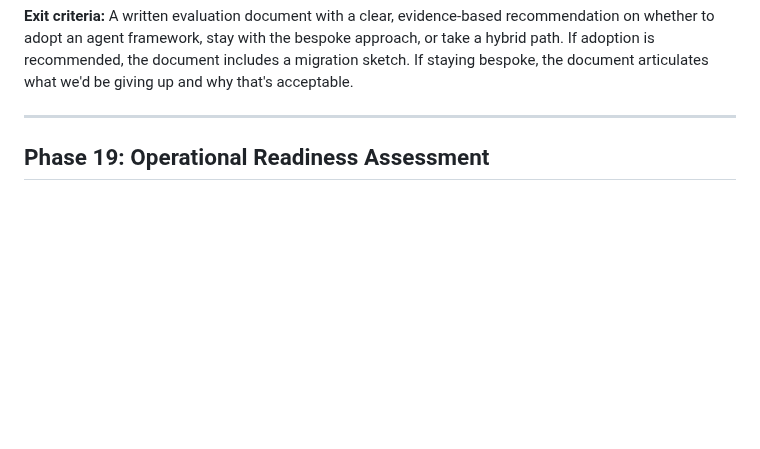
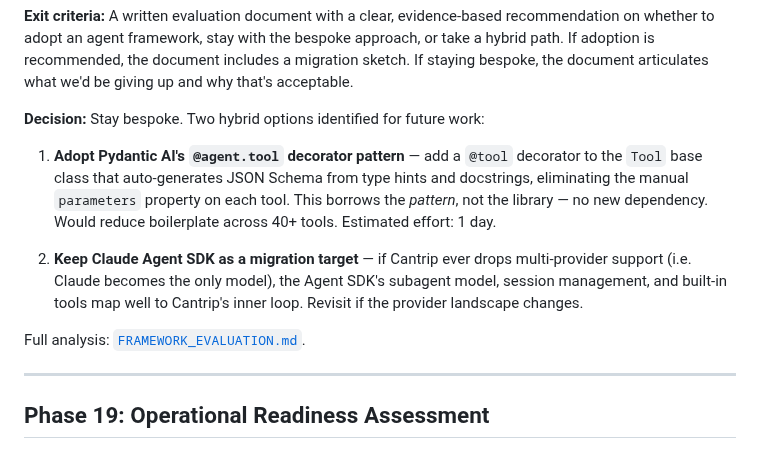
Before and after one commit to tonyandrewmeyer/cantrip, a Markdown page: ROADMAP.md, the part around the change. Rendered like a GitHub page; blank space fills up the shorter version.

Commit message:
Add hybrid adoption options to Phase 18 roadmap section
Document the two borrowable patterns identified during framework
evaluation: Pydantic AI's @tool decorator pattern for schema
generation, and Claude Agent SDK as a future migration target.

Co-Authored-By: Claude Opus 4.6 (1M context) <noreply@anthropic.com>

```diff
--- a/ROADMAP.md
+++ b/ROADMAP.md
@@ -1645,6 +1645,21 @@ Synthesise findings into a clear recommendation.
 on whether to adopt an agent framework, stay with the bespoke approach, or take a hybrid
 path. If adoption is recommended, the document includes a migration sketch. If staying
 bespoke, the document articulates what we'd be giving up and why that's acceptable.
+
+**Decision:** Stay bespoke. Two hybrid options identified for future work:
+
+1. **Adopt Pydantic AI's `@agent.tool` decorator pattern** — add a `@tool` decorator
+   to the `Tool` base class that auto-generates JSON Schema from type hints and
+   docstrings, eliminating the manual `parameters` property on each tool. This borrows
+   the *pattern*, not the library — no new dependency. Would reduce boilerplate across
+   40+ tools. Estimated effort: 1 day.
+
+2. **Keep Claude Agent SDK as a migration target** — if Cantrip ever drops
+   multi-provider support (i.e. Claude becomes the only model), the Agent SDK's
+   subagent model, session management, and built-in tools map well to Cantrip's
+   inner loop. Revisit if the provider landscape changes.
+
+Full analysis: [`FRAMEWORK_EVALUATION.md`](FRAMEWORK_EVALUATION.md).
 
 ---
 
```
